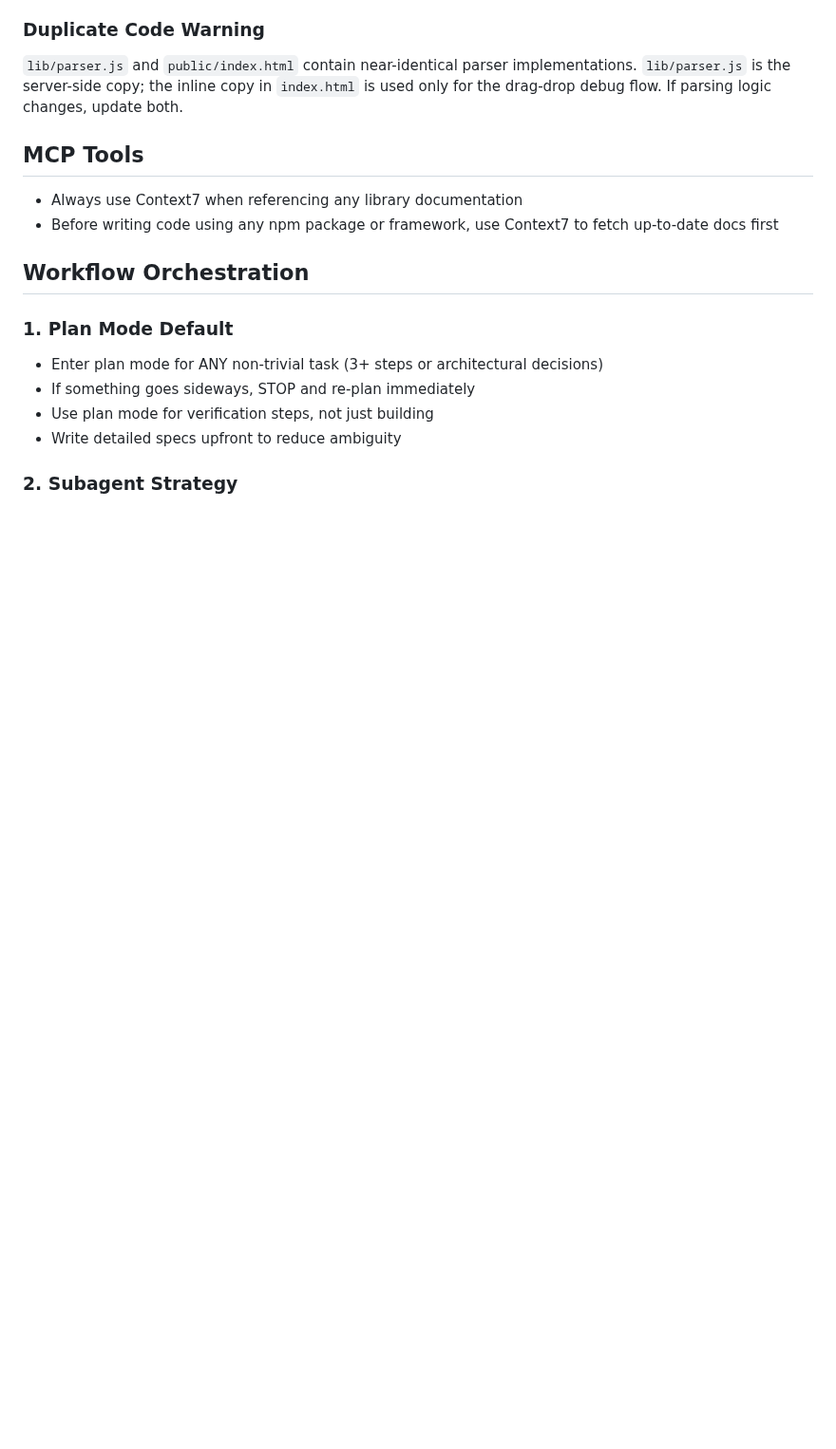
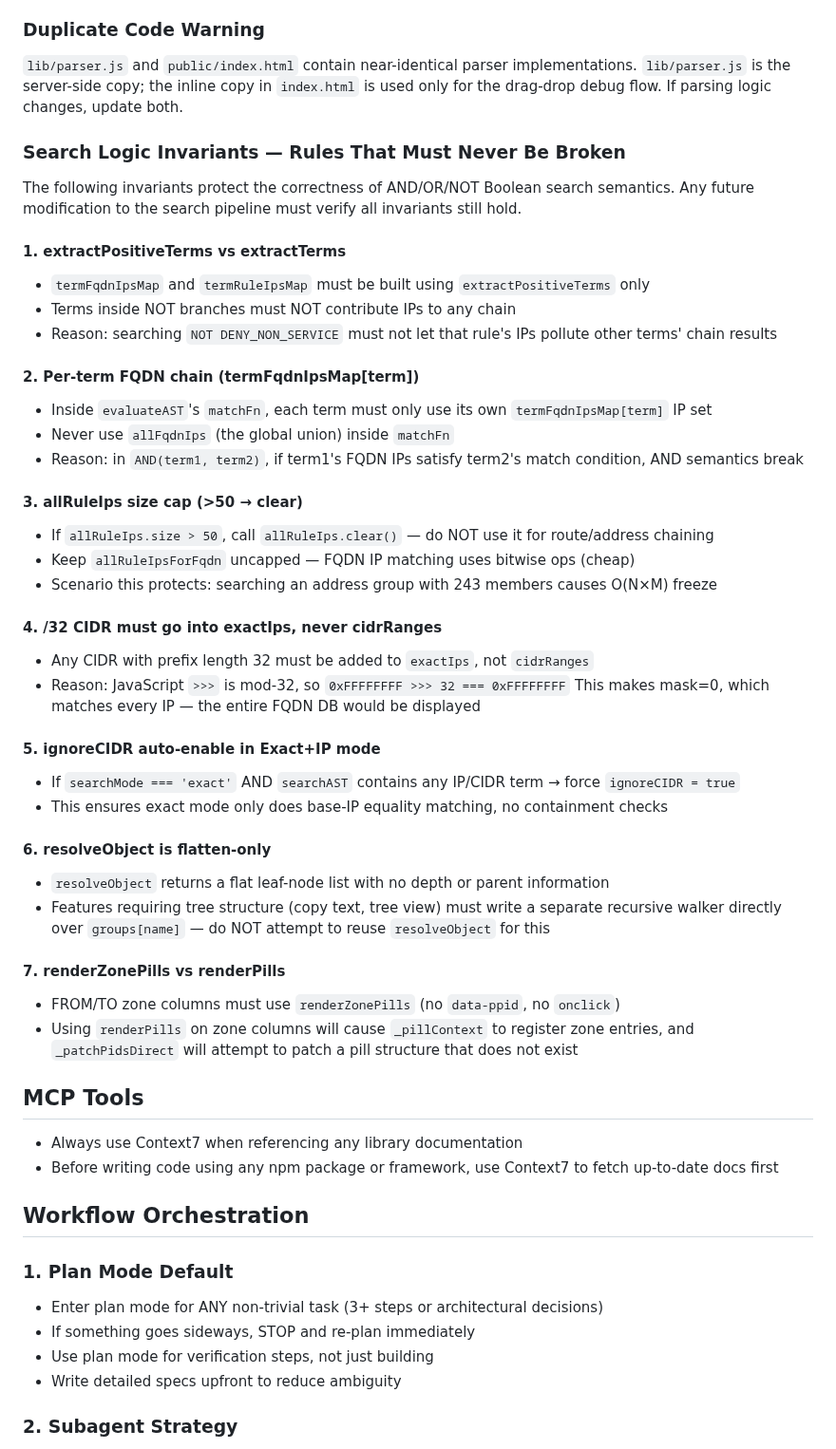
Before and after one commit to ccclll1228/NetSearch_claude_sqlite, a Markdown page: CLAUDE.md, the part around the change. Shown at 95% size. Drawn GitHub-style; blank space fills up the shorter version.

Commit message:
docs: add Search Logic Invariants section to CLAUDE.md
Documents seven invariants that protect Boolean search correctness:
extractPositiveTerms usage, per-term FQDN chain isolation, allRuleIps
cap, /32 CIDR exactIps rule, ignoreCIDR auto-enable, resolveObject
flatten-only constraint, and renderZonePills vs renderPills distinction.

https://claude.ai/code/session_01KjAscHNQA58bE8DEuumu5C

```diff
--- a/CLAUDE.md
+++ b/CLAUDE.md
@@ -220,6 +220,45 @@ name line **before** recursing into its members. See `tasks/lessons.md` for the
 
 `lib/parser.js` and `public/index.html` contain near-identical parser implementations. `lib/parser.js` is the server-side copy; the inline copy in `index.html` is used only for the drag-drop debug flow. If parsing logic changes, update both.
 
+### Search Logic Invariants — Rules That Must Never Be Broken
+
+The following invariants protect the correctness of AND/OR/NOT Boolean search semantics.
+Any future modification to the search pipeline must verify all invariants still hold.
+
+#### 1. extractPositiveTerms vs extractTerms
+- `termFqdnIpsMap` and `termRuleIpsMap` must be built using `extractPositiveTerms` only
+- Terms inside NOT branches must NOT contribute IPs to any chain
+- Reason: searching `NOT DENY_NON_SERVICE` must not let that rule's IPs pollute other terms' chain results
+
+#### 2. Per-term FQDN chain (termFqdnIpsMap[term])
+- Inside `evaluateAST`'s `matchFn`, each term must only use its own `termFqdnIpsMap[term]` IP set
+- Never use `allFqdnIps` (the global union) inside `matchFn`
+- Reason: in `AND(term1, term2)`, if term1's FQDN IPs satisfy term2's match condition, AND semantics break
+
+#### 3. allRuleIps size cap (>50 → clear)
+- If `allRuleIps.size > 50`, call `allRuleIps.clear()` — do NOT use it for route/address chaining
+- Keep `allRuleIpsForFqdn` uncapped — FQDN IP matching uses bitwise ops (cheap)
+- Scenario this protects: searching an address group with 243 members causes O(N×M) freeze
+
+#### 4. /32 CIDR must go into exactIps, never cidrRanges
+- Any CIDR with prefix length 32 must be added to `exactIps`, not `cidrRanges`
+- Reason: JavaScript `>>>` is mod-32, so `0xFFFFFFFF >>> 32 === 0xFFFFFFFF`
+  This makes mask=0, which matches every IP — the entire FQDN DB would be displayed
+
+#### 5. ignoreCIDR auto-enable in Exact+IP mode
+- If `searchMode === 'exact'` AND `searchAST` contains any IP/CIDR term → force `ignoreCIDR = true`
+- This ensures exact mode only does base-IP equality matching, no containment checks
+
+#### 6. resolveObject is flatten-only
+- `resolveObject` returns a flat leaf-node list with no depth or parent information
+- Features requiring tree structure (copy text, tree view) must write a separate recursive walker
+  directly over `groups[name]` — do NOT attempt to reuse `resolveObject` for this
+
+#### 7. renderZonePills vs renderPills
+- FROM/TO zone columns must use `renderZonePills` (no `data-ppid`, no `onclick`)
+- Using `renderPills` on zone columns will cause `_pillContext` to register zone entries,
+  and `_patchPidsDirect` will attempt to patch a pill structure that does not exist
+
 
 ## MCP Tools
 - Always use Context7 when referencing any library documentation
```
